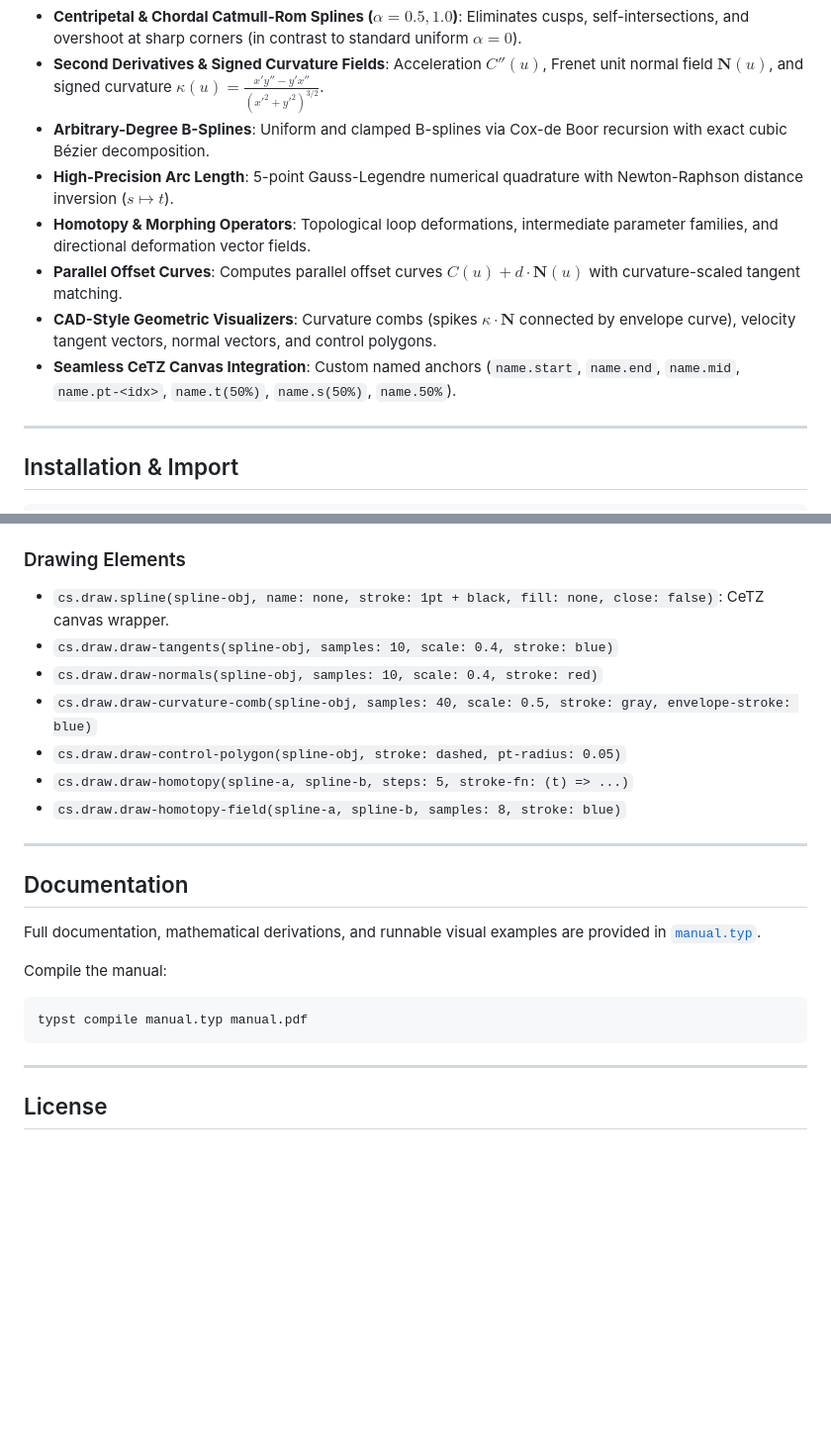
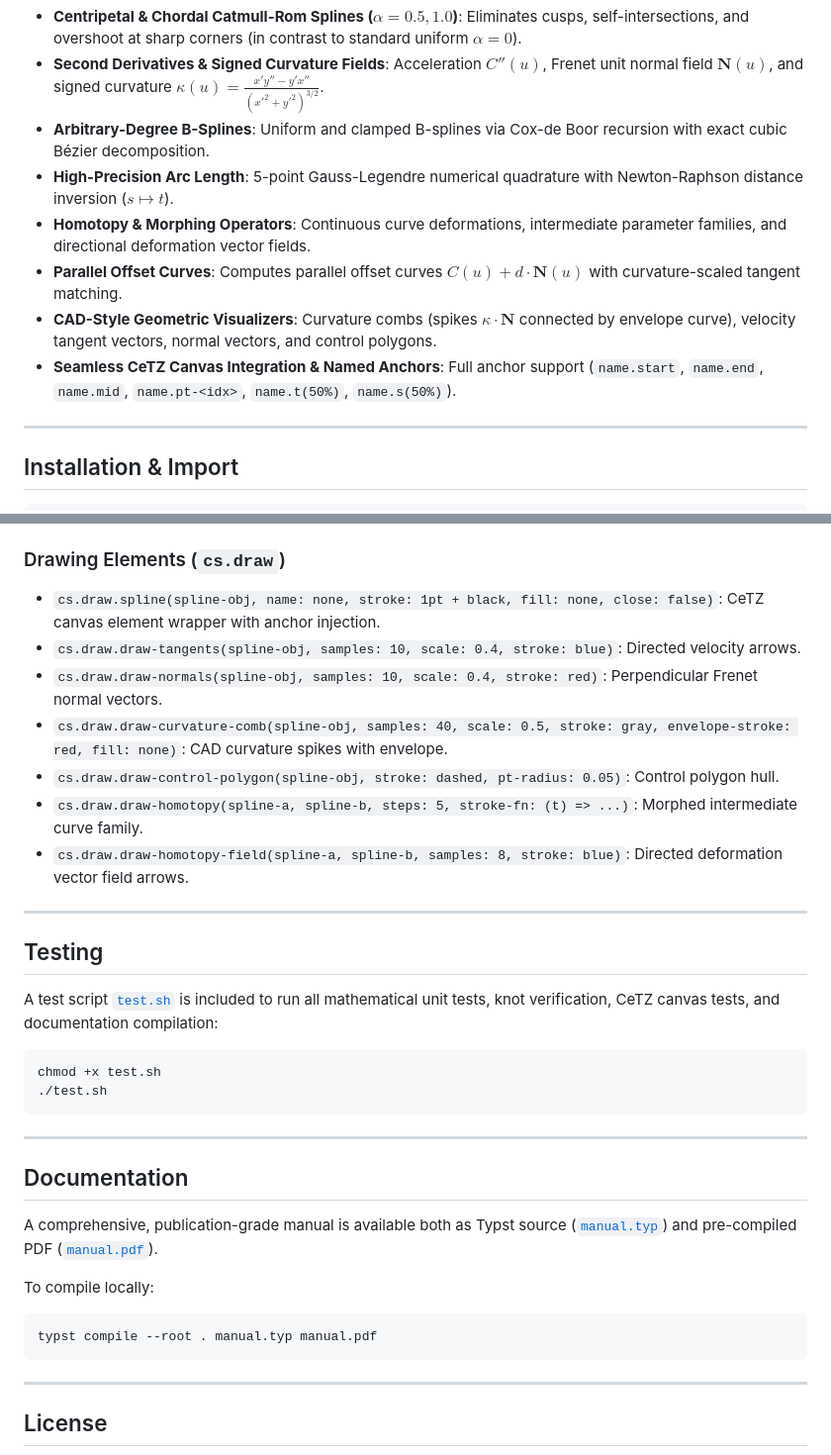
Before and after one commit to RythenGlyth/cetz-spline, a Markdown page: README.md, 2 parts joined by grey strips. Shown at 99% size. Drawn GitHub-style; blank space fills up the shorter version.

````diff
--- a/README.md
+++ b/README.md
@@ -14,10 +18,10 @@
 - **Second Derivatives & Signed Curvature Fields**: Acceleration $C''(u)$, Frenet unit normal field $\mathbf{N}(u)$, and signed curvature $\kappa(u) = \frac{x'y'' - y'x''}{(x'^2 + y'^2)^{3/2}}$.
 - **Arbitrary-Degree B-Splines**: Uniform and clamped B-splines via Cox-de Boor recursion with exact cubic Bézier decomposition.
 - **High-Precision Arc Length**: 5-point Gauss-Legendre numerical quadrature with Newton-Raphson distance inversion ($s \mapsto t$).
-- **Homotopy & Morphing Operators**: Topological loop deformations, intermediate parameter families, and directional deformation vector fields.
+- **Homotopy & Morphing Operators**: Continuous curve deformations, intermediate parameter families, and directional deformation vector fields.
 - **Parallel Offset Curves**: Computes parallel offset curves $C(u) + d \cdot \mathbf{N}(u)$ with curvature-scaled tangent matching.
 - **CAD-Style Geometric Visualizers**: Curvature combs (spikes $\kappa \cdot \mathbf{N}$ connected by envelope curve), velocity tangent vectors, normal vectors, and control polygons.
-- **Seamless CeTZ Canvas Integration**: Custom named anchors (`name.start`, `name.end`, `name.mid`, `name.pt-<idx>`, `name.t(50%)`, `name.s(50%)`, `name.50%`).
+- **Seamless CeTZ Canvas Integration & Named Anchors**: Full anchor support (`name.start`, `name.end`, `name.mid`, `name.pt-<idx>`, `name.t(50%)`, `name.s(50%)`).
 
 ---
 
@@ -89,23 +103,34 @@ Or for local development:
 - `cs.offset(spline, distance, subdivide: true)`: Parallel normal offset curve.
 
-### Drawing Elements
-- `cs.draw.spline(spline-obj, name: none, stroke: 1pt + black, fill: none, close: false)`: CeTZ canvas wrapper.
-- `cs.draw.draw-tangents(spline-obj, samples: 10, scale: 0.4, stroke: blue)`
-- `cs.draw.draw-normals(spline-obj, samples: 10, scale: 0.4, stroke: red)`
-- `cs.draw.draw-curvature-comb(spline-obj, samples: 40, scale: 0.5, stroke: gray, envelope-stroke: blue)`
-- `cs.draw.draw-control-polygon(spline-obj, stroke: dashed, pt-radius: 0.05)`
-- `cs.draw.draw-homotopy(spline-a, spline-b, steps: 5, stroke-fn: (t) => ...)`
-- `cs.draw.draw-homotopy-field(spline-a, spline-b, samples: 8, stroke: blue)`
+### Drawing Elements (`cs.draw`)
+- `cs.draw.spline(spline-obj, name: none, stroke: 1pt + black, fill: none, close: false)`: CeTZ canvas element wrapper with anchor injection.
+- `cs.draw.draw-tangents(spline-obj, samples: 10, scale: 0.4, stroke: blue)`: Directed velocity arrows.
+- `cs.draw.draw-normals(spline-obj, samples: 10, scale: 0.4, stroke: red)`: Perpendicular Frenet normal vectors.
+- `cs.draw.draw-curvature-comb(spline-obj, samples: 40, scale: 0.5, stroke: gray, envelope-stroke: red, fill: none)`: CAD curvature spikes with envelope.
+- `cs.draw.draw-control-polygon(spline-obj, stroke: dashed, pt-radius: 0.05)`: Control polygon hull.
+- `cs.draw.draw-homotopy(spline-a, spline-b, steps: 5, stroke-fn: (t) => ...)`: Morphed intermediate curve family.
+- `cs.draw.draw-homotopy-field(spline-a, spline-b, samples: 8, stroke: blue)`: Directed deformation vector field arrows.
+
+---
+
+## Testing
+
+A test script [`test.sh`](test.sh) is included to run all mathematical unit tests, knot verification, CeTZ canvas tests, and documentation compilation:
+
+```bash
+chmod +x test.sh
+./test.sh
+```
 
 ---
 
 ## Documentation
 
-Full documentation, mathematical derivations, and runnable visual examples are provided in [`manual.typ`](manual.typ).
+A comprehensive, publication-grade manual is available both as Typst source ([`manual.typ`](manual.typ)) and pre-compiled PDF ([`manual.pdf`](manual.pdf)).
 
-Compile the manual:
+To compile locally:
 ```bash
-typst compile manual.typ manual.pdf
+typst compile --root . manual.typ manual.pdf
 ```
 
 ---
````
Also changed, not shown: other parts of README.md (+35 -21 lines), assets/cover.png (added), 6 other files.
